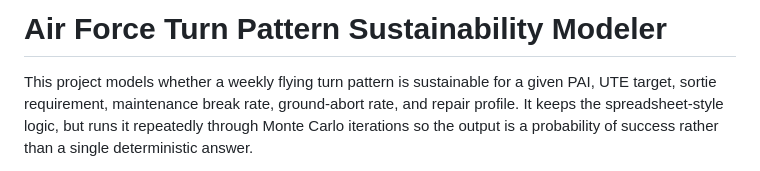
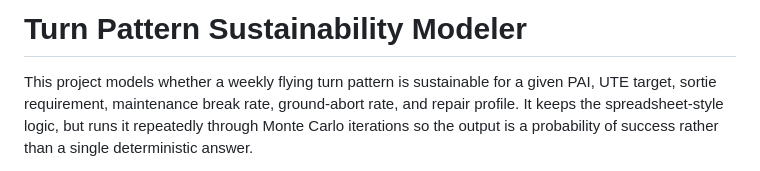
Before and after one commit to Courtizy/TPS-Monte-Carlo-Simulation, a Markdown page: README.md, the part around the change. GitHub-like rendering.

```diff
--- a/README.md
+++ b/README.md
@@ -1,4 +1,4 @@
-# Air Force Turn Pattern Sustainability Modeler
+# Turn Pattern Sustainability Modeler
 
 This project models whether a weekly flying turn pattern is sustainable for a given PAI, UTE target, sortie requirement, maintenance break rate, ground-abort rate, and repair profile. It keeps the spreadsheet-style logic, but runs it repeatedly through Monte Carlo iterations so the output is a probability of success rather than a single deterministic answer.
 
```
